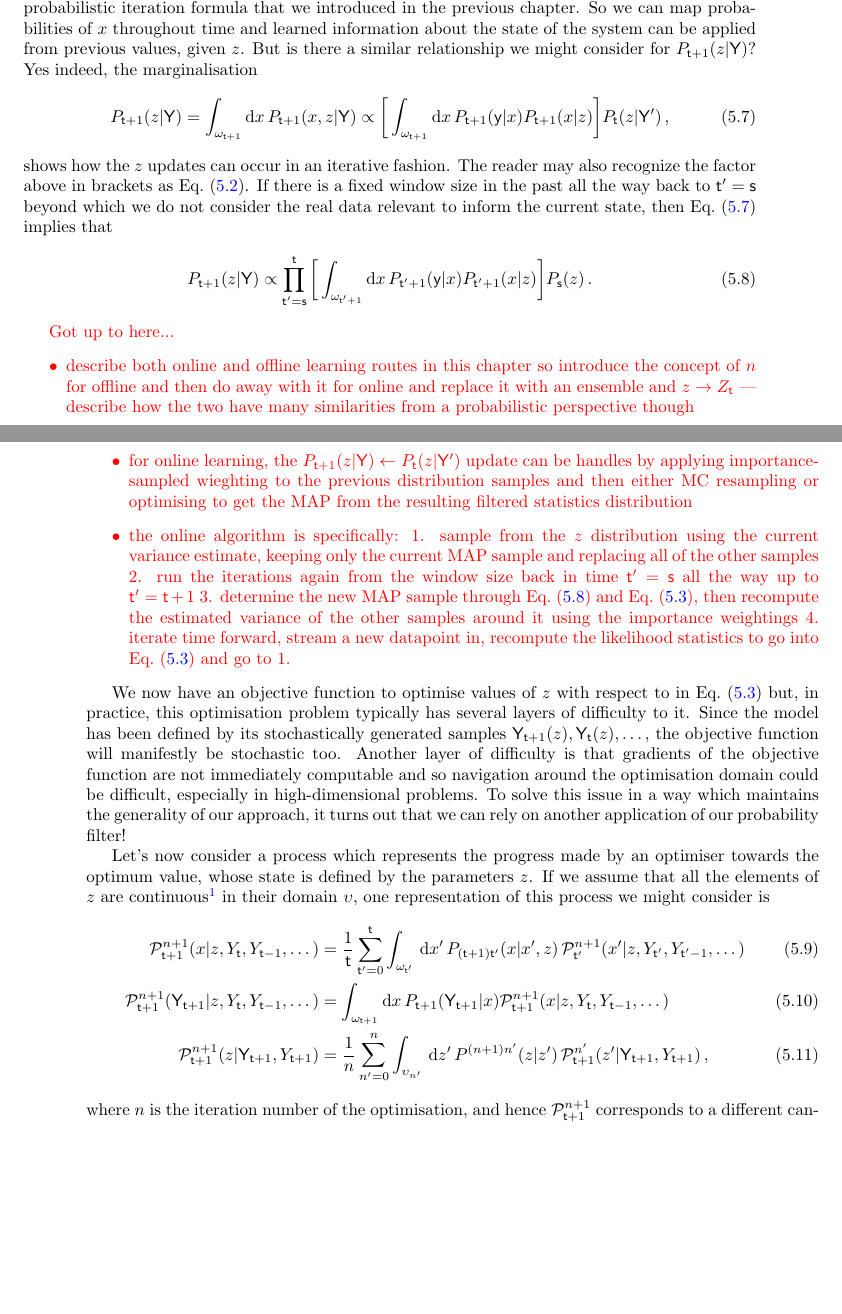
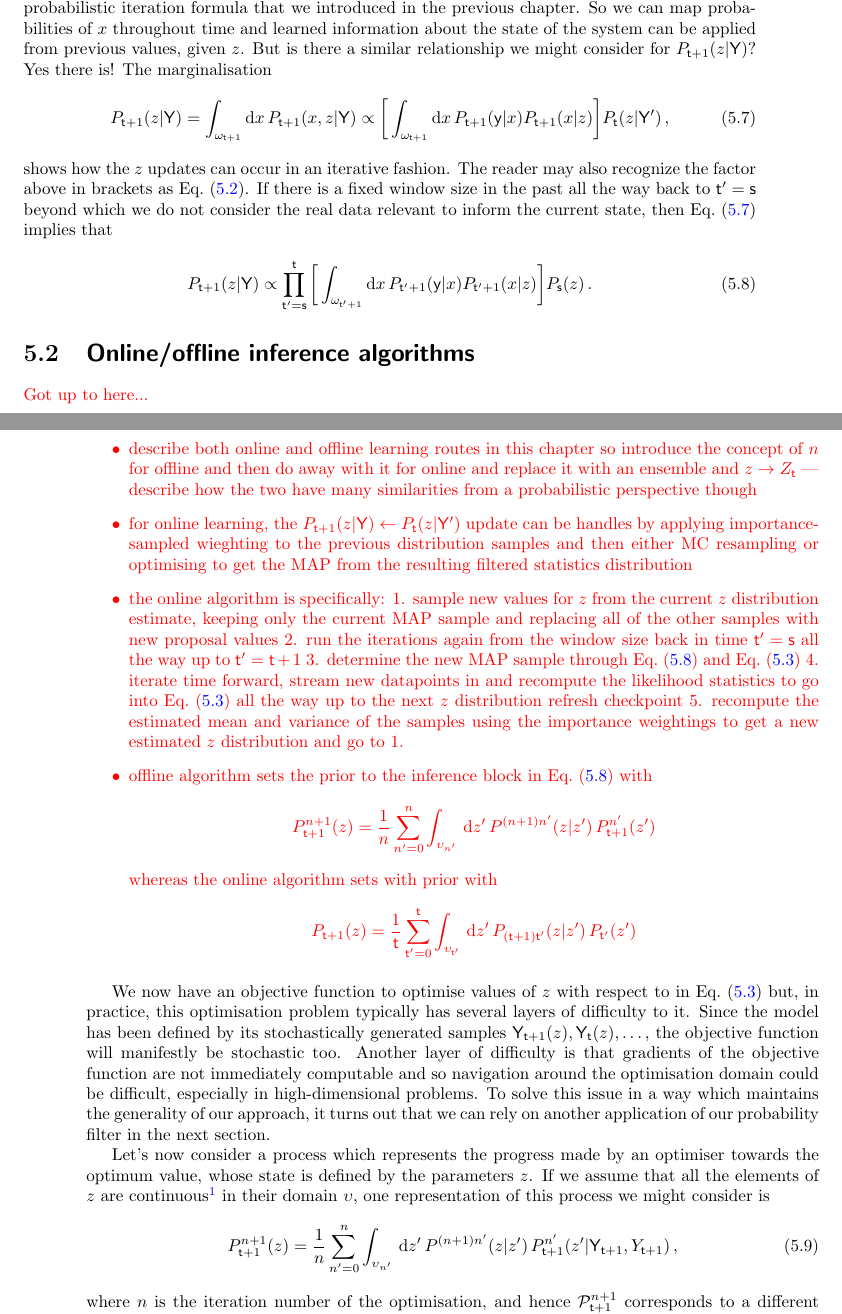
Before and after one commit to umbralcalc/worlds-of-observation, a LaTeX thesis (book.tex, which reads generalised_map_inference/chapter.tex): two parts of pages 41 and 42 of 76, joined at a grey line, cut so that both start at the same text, the shorter picture padded with empty space. Compiled offline with pdfLaTeX.

Commit message:
added notes for offline/online

```diff
--- a/generalised_map_inference/chapter.tex
+++ b/generalised_map_inference/chapter.tex
@@ -57,7 +57,7 @@ P_{{\sf t}+1}(x,z\vert {\sf Y}) \propto P_{{\sf t}+1}({\sf y}\vert x)P_{{\sf t}+
 %%
 where, to keep the expression simpler, we are leveraging our notation in previous chapters to use ${\sf Y}'$ as indicating all of the past rows of simulation measurements up to ${\sf Y}_{{\sf t}}$.
 
-The relationship between $P_{{\sf t}+1}({\sf y}\vert x)$ and previous timesteps can be directly inferred from the probabilistic iteration formula that we introduced in the previous chapter. So we can map probabilities of $x$ throughout time and learned information about the state of the system can be applied from previous values, given $z$. But is there a similar relationship we might consider for $P_{{\sf t}+1}(z\vert {\sf Y})$? Yes indeed, the marginalisation
+The relationship between $P_{{\sf t}+1}({\sf y}\vert x)$ and previous timesteps can be directly inferred from the probabilistic iteration formula that we introduced in the previous chapter. So we can map probabilities of $x$ throughout time and learned information about the state of the system can be applied from previous values, given $z$. But is there a similar relationship we might consider for $P_{{\sf t}+1}(z\vert {\sf Y})$? Yes there is! The marginalisation
 %%
 \begin{align}
 P_{{\sf t}+1}(z\vert {\sf Y}) = \int_{\omega_{{\sf t}+1}} {\rm d}x \, P_{{\sf t}+1}(x,z\vert {\sf Y}) &\propto \bigg[ \int_{\omega_{{\sf t}+1}} {\rm d}x \, P_{{\sf t}+1}({\sf y}\vert x) P_{{\sf t}+1}(x\vert z) \bigg] P_{{\sf t}}(z\vert {\sf Y}') \label{eq:z-update}\,,
@@ -70,23 +70,26 @@ P_{{\sf t}+1}(z\vert {\sf Y}) &\propto \prod_{{\sf t}'={\sf s}}^{{\sf t}}\bigg[
 \end{align}
 %%
 
-
+\section{\sffamily Online/offline inference algorithms}
 
 \textcolor{red}{Got up to here...
 \begin{itemize}
 \item{describe both online and offline learning routes in this chapter so introduce the concept of $n$ for offline and then do away with it for online and replace it with an ensemble and $z\rightarrow Z_{{\sf t}}$ --- describe how the two have many similarities from a probabilistic perspective though}
 \item{for online learning, the $P_{{\sf t}+1}(z\vert {\sf Y}) \leftarrow P_{{\sf t}}(z\vert {\sf Y}')$ update can be handles by applying importance-sampled wieghting to the previous distribution samples and then either MC resampling or optimising to get the MAP from the resulting filtered statistics distribution}
-\item{the online algorithm is specifically: 1. sample from the $z$ distribution using the current variance estimate, keeping only the current MAP sample and replacing all of the other samples 2. run the iterations again from the window size back in time ${\sf t}'={\sf s}$ all the way up to ${\sf t}'={\sf t}+1$ 3. determine the new MAP sample through Eq.~(\ref{eq:windowed-z-update}) and Eq.~(\ref{eq:likelihhood-free-posterior}), then recompute the estimated variance of the other samples around it using the importance weightings 4. iterate time forward, stream a new datapoint in, recompute the likelihood statistics to go into Eq.~(\ref{eq:likelihhood-free-posterior}) and go to 1. }
+\item{the online algorithm is specifically: 1. sample new values for $z$ from the current $z$ distribution estimate, keeping only the current MAP sample and replacing all of the other samples with new proposal values 2. run the iterations again from the window size back in time ${\sf t}'={\sf s}$ all the way up to ${\sf t}'={\sf t}+1$ 3. determine the new MAP sample through Eq.~(\ref{eq:windowed-z-update}) and Eq.~(\ref{eq:likelihhood-free-posterior}) 4. iterate time forward, stream new datapoints in and recompute the likelihood statistics to go into Eq.~(\ref{eq:likelihhood-free-posterior}) all the way up to the next $z$ distribution refresh checkpoint
+5. recompute the estimated mean and variance of the samples using the importance weightings to get a new estimated $z$ distribution and go to 1. }
+\item{offline algorithm sets the prior to the inference block in Eq.~(\ref{eq:windowed-z-update}) with
+$$P^{n+1}_{{\sf t}+1}(z) = \frac{1}{n}\sum_{n'=0}^n\int_{\upsilon_{n'}} \,{\rm d}z' \, P^{(n+1)n'}(z\vert z')\, P^{n'}_{{\sf t}+1}(z')$$
+whereas the online algorithm sets with prior with
+$$P_{{\sf t}+1}(z) = \frac{1}{{\sf t}}\sum_{{\sf t}'=0}^{{\sf t}}\int_{\upsilon_{{\sf t}'}} \,{\rm d}z' \, P_{({\sf t}+1){\sf t}'}(z\vert z')\, P_{{\sf t}'}(z')$$}
 \end{itemize}}
 
-We now have an objective function to optimise values of $z$ with respect to in Eq.~(\ref{eq:likelihhood-free-posterior}) but, in practice, this optimisation problem typically has several layers of difficulty to it. Since the model has been defined by its stochastically generated samples ${\sf Y}_{{\sf t}+1}(z), {\sf Y}_{{\sf t}}(z), \dots$, the objective function will manifestly be stochastic too. Another layer of difficulty is that gradients of the objective function are not immediately computable and so navigation around the optimisation domain could be difficult, especially in high-dimensional problems. To solve this issue in a way which maintains the generality of our approach, it turns out that we can rely on another application of our probability filter!
+We now have an objective function to optimise values of $z$ with respect to in Eq.~(\ref{eq:likelihhood-free-posterior}) but, in practice, this optimisation problem typically has several layers of difficulty to it. Since the model has been defined by its stochastically generated samples ${\sf Y}_{{\sf t}+1}(z), {\sf Y}_{{\sf t}}(z), \dots$, the objective function will manifestly be stochastic too. Another layer of difficulty is that gradients of the objective function are not immediately computable and so navigation around the optimisation domain could be difficult, especially in high-dimensional problems. To solve this issue in a way which maintains the generality of our approach, it turns out that we can rely on another application of our probability filter in the next section.
 
 Let's now consider a process which represents the progress made by an optimiser towards the optimum value, whose state is defined by the parameters $z$. If we assume that all the elements of $z$ are continuous\footnote{We can modify this expression to work for discrete variables too.} in their domain $\upsilon$, one representation of this process we might consider is
 %%
 \begin{align}
-{\cal P}^{n+1}_{{\sf t}+1}(x\vert z, Y_{{\sf t}}, Y_{{\sf t}-1}, \dots) &= \frac{1}{{\sf t}}\sum_{{\sf t}'=0}^{{\sf t}}\int_{\omega_{{\sf t}'}} \,{\rm d}x' \, P_{({\sf t}+1){\sf t}'}(x\vert x',z)\, {\cal P}^{n+1}_{{\sf t}'}(x'\vert z, Y_{{\sf t}'}, Y_{{\sf t}'-1}, \dots) \\
-{\cal P}^{n+1}_{{\sf t}+1}({\sf Y}_{{\sf t}+1} \vert z, Y_{{\sf t}}, Y_{{\sf t}-1}, \dots) &= \int_{\omega_{{\sf t}+1}}{\rm d}x\, P_{{\sf t}+1}({\sf Y}_{{\sf t}+1} \vert x){\cal P}^{n+1}_{{\sf t}+1}(x\vert z, Y_{{\sf t}}, Y_{{\sf t}-1}, \dots) \\
-{\cal P}^{n+1}_{{\sf t}+1}(z \vert {\sf Y}_{{\sf t}+1}, Y_{{\sf t}+1}) &= \frac{1}{n}\sum_{n'=0}^n\int_{\upsilon_{n'}} \,{\rm d}z' \, P^{(n+1)n'}(z\vert z')\, {\cal P}^{n'}_{{\sf t}+1}(z'\vert {\sf Y}_{{\sf t}+1}, Y_{{\sf t}+1}) \label{eq:posterior-process} \,,
+P^{n+1}_{{\sf t}+1}(z) &= \frac{1}{n}\sum_{n'=0}^n\int_{\upsilon_{n'}} \,{\rm d}z' \, P^{(n+1)n'}(z\vert z')\, P^{n'}_{{\sf t}+1}(z'\vert {\sf Y}_{{\sf t}+1}, Y_{{\sf t}+1}) \label{eq:posterior-process} \,,
 \end{align}
 %%
 where $n$ is the iteration number of the optimisation, and hence ${\cal P}^{n+1}_{{\sf t}+1}$ corresponds to a different candidate posterior distribution to one at any of the previous steps ${\cal P}^{n'}_{{\sf t}+1}$. Eq.~(\ref{eq:posterior-process}) can represent the convergence of a probabilistic optimisation algorithm --- represented in particular by $P^{(n+1)n'}(z\vert z')$ --- towards the true posterior distribution of $z$. As such an algorithm converges, we can recompute (and hence iteratively improve) the MAP estimate with respect to each iteration of the posterior.
```
Also changed, not shown: book.pdf, generalised_map_inference/chapter.tex (2 more changed lines).
